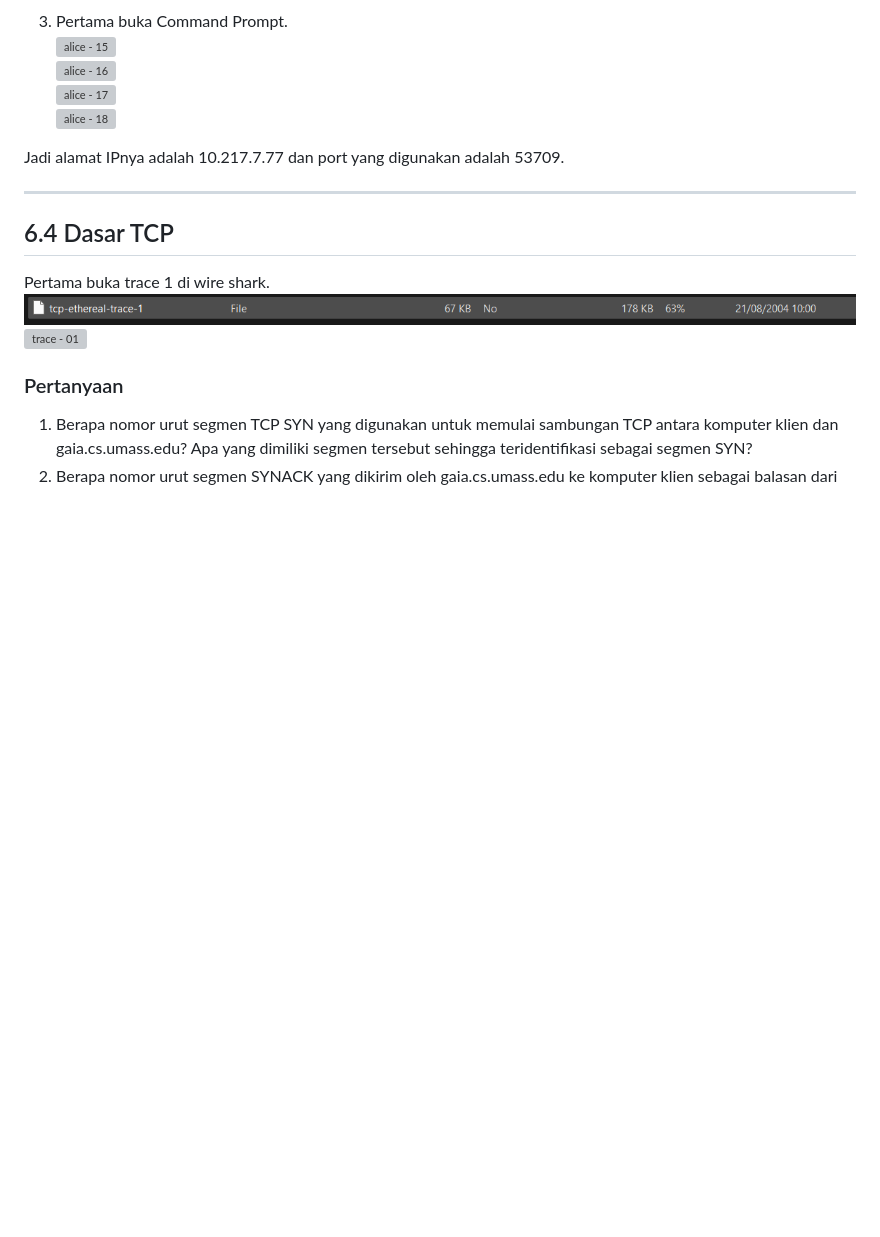
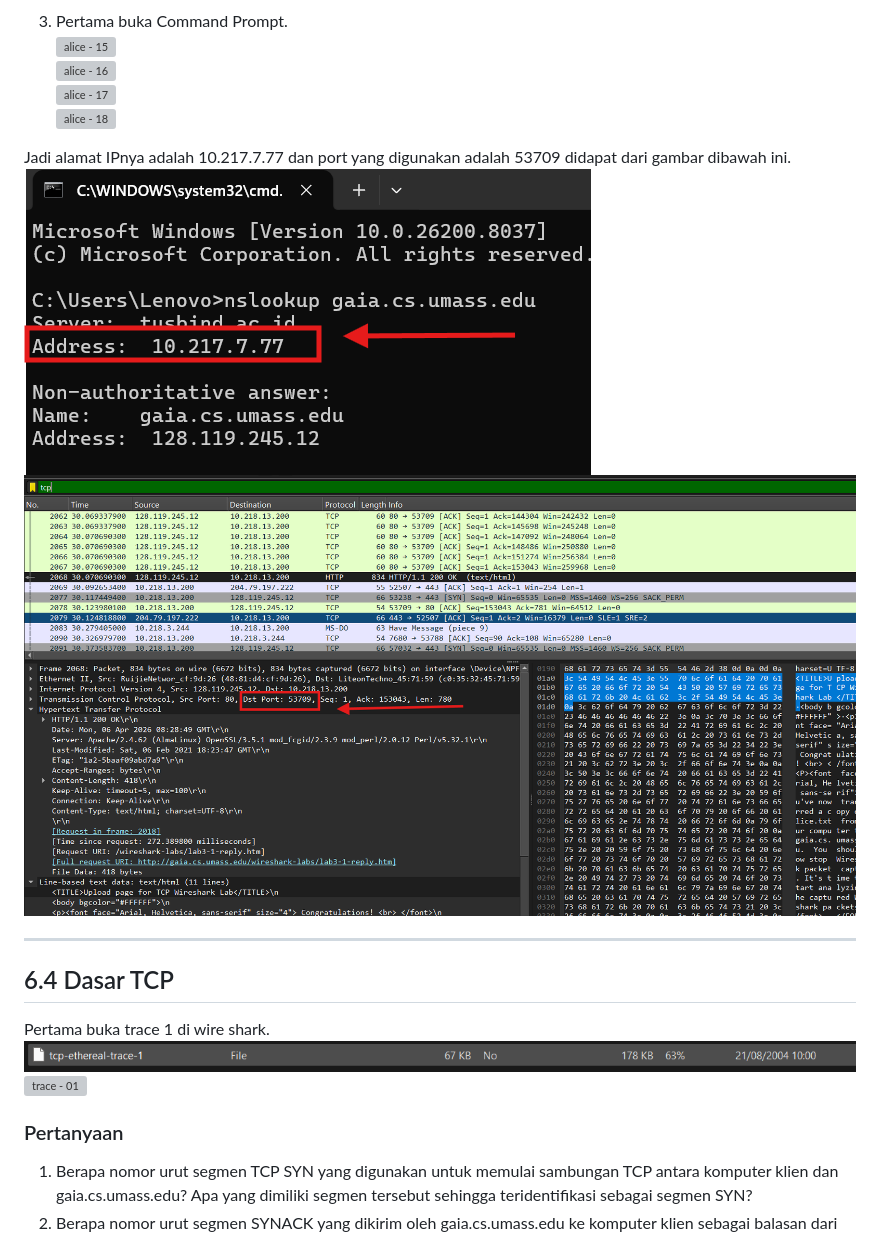
Before and after one commit to BimaL-pro/Bima-Luthfi-Nurhakim--Jarkom, a Markdown page: week6/laprak4.md, the part around one of its changes. GitHub-like rendering; pictures changed too: assets/image/week6-133.png (added), assets/image/week6-188.png (added); blank space fills up the shorter version; grey boxes are pictures that could not be loaded.

Commit message:
add fix laprak 4 jawaban no 2

```diff
--- a/week6/laprak4.md
+++ b/week6/laprak4.md
@@ -91,7 +92,10 @@ Dengan memilih pesan HTTP dan melihat paket TCP yang digunakan untuk membawa pes
 ![alice - 17](../assets/image/week6-16.png)
 ![alice - 18](../assets/image/week6-16.png)
 
-Jadi alamat IPnya adalah 10.217.7.77 dan port yang digunakan adalah 53709.
+Jadi alamat IPnya adalah 10.217.7.77 dan port yang digunakan adalah 53709 didapat dari gambar dibawah ini.
+![alice - 16](../assets/image/week6-188.png)
+![alice - 14](../assets/image/week6-133.png)
+
 
 ----------------------------------------------------------------------------------------------------------------------------------
 
```
Also changed, not shown: other parts of week6/laprak4.md (+1 -0 lines), 9 other files.
